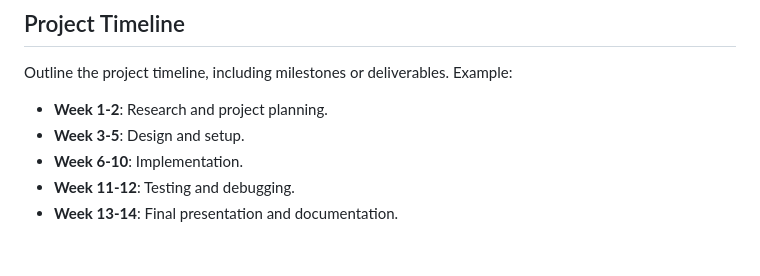
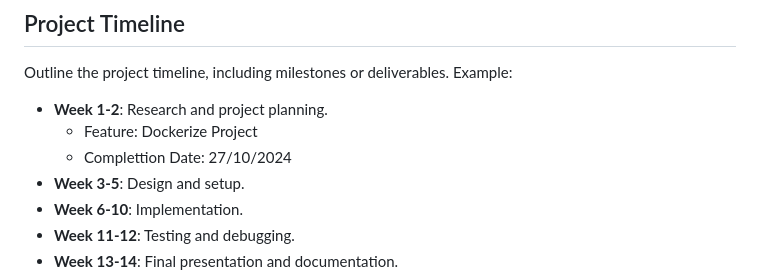
Before and after one commit to thebadsektor/se2024-monzales-morales, a Markdown page: README.md, the part around the change. Rendered like a GitHub page; blank space fills up the shorter version.

Commit message:
Update README.md
- Feature: Dockerize Project
- Complettion Date: 27/10/2024

```diff
--- a/README.md
+++ b/README.md
@@ -208,6 +208,8 @@ List all the team members involved in the project. Include their roles and respo
 Outline the project timeline, including milestones or deliverables. Example:
 
 - **Week 1-2**: Research and project planning.
+	- Feature: Dockerize Project
+ 	- Complettion Date: 27/10/2024
 - **Week 3-5**: Design and setup.
 - **Week 6-10**: Implementation.
 - **Week 11-12**: Testing and debugging.
```
